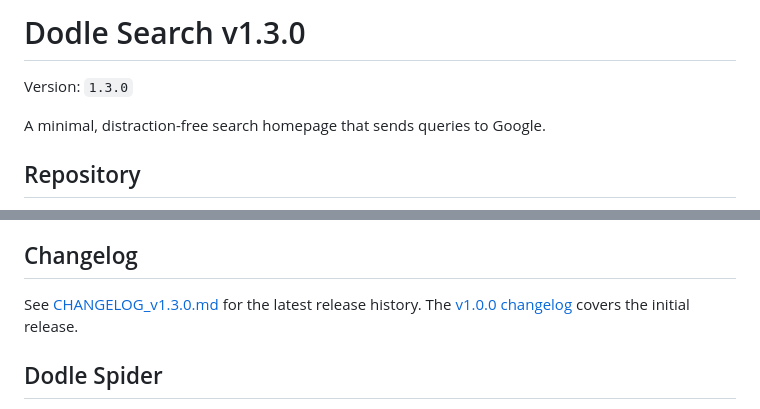
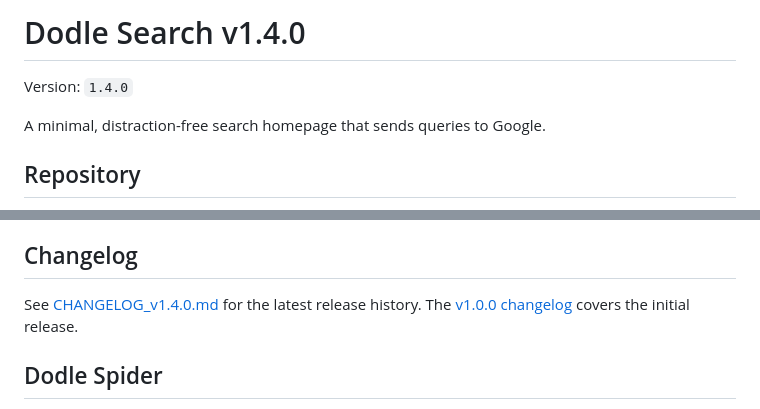
Before and after one commit to dodle-link/web, a Markdown page: readme.md, 2 parts joined by grey strips. Drawn GitHub-style.

Commit message:
Update version to 1.4.0 in README and add changelog for new features and improvements

```diff
--- a/readme.md
+++ b/readme.md
@@ -1,6 +1,6 @@
-# Dodle Search v1.3.0
+# Dodle Search v1.4.0
 
-Version: `1.3.0`
+Version: `1.4.0`
 
 A minimal, distraction-free search homepage that sends queries to Google.
 
@@ -46,7 +46,7 @@ When the pixel needs energy, it targets the current cursor position as a virtual
 
 ## Changelog
 
-See [CHANGELOG_v1.3.0.md](doc/CHANGELOG_v1.3.0.md) for the latest release
+See [CHANGELOG_v1.4.0.md](doc/CHANGELOG_v1.4.0.md) for the latest release
 history. The [v1.0.0 changelog](doc/CHANGELOG_v1.0.0.md) covers the initial
 release.
 
```
Also changed, not shown: doc/CHANGELOG_v1.4.0.md (added, +17 -0 lines).
